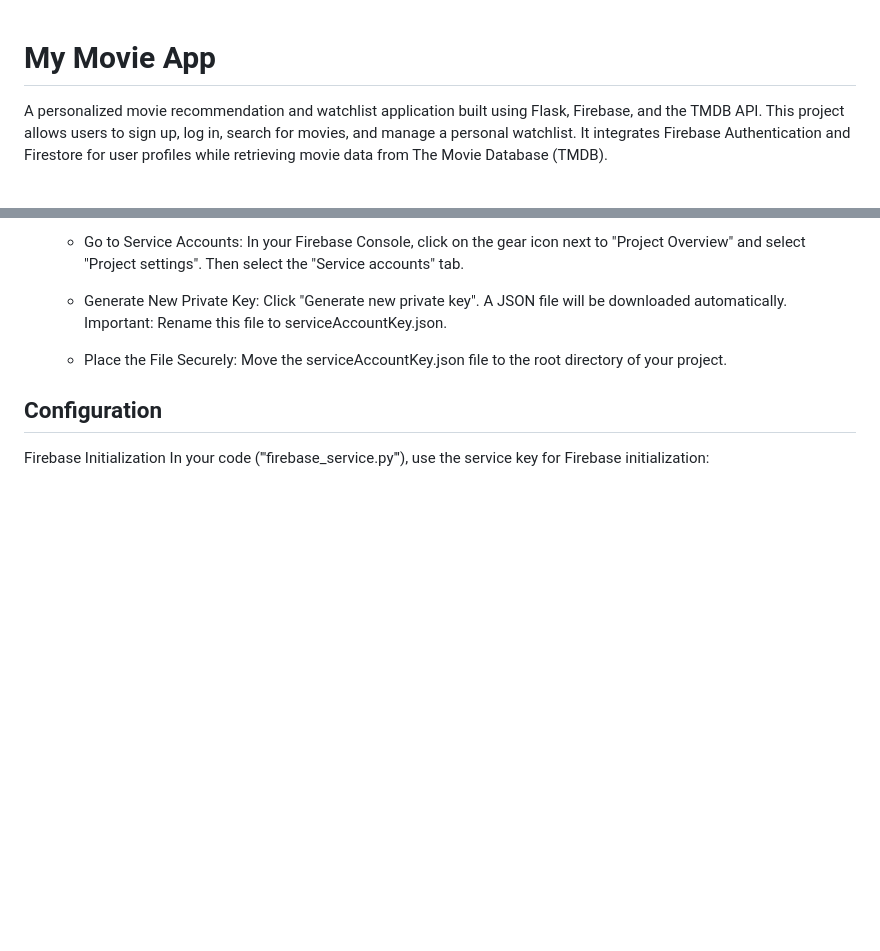
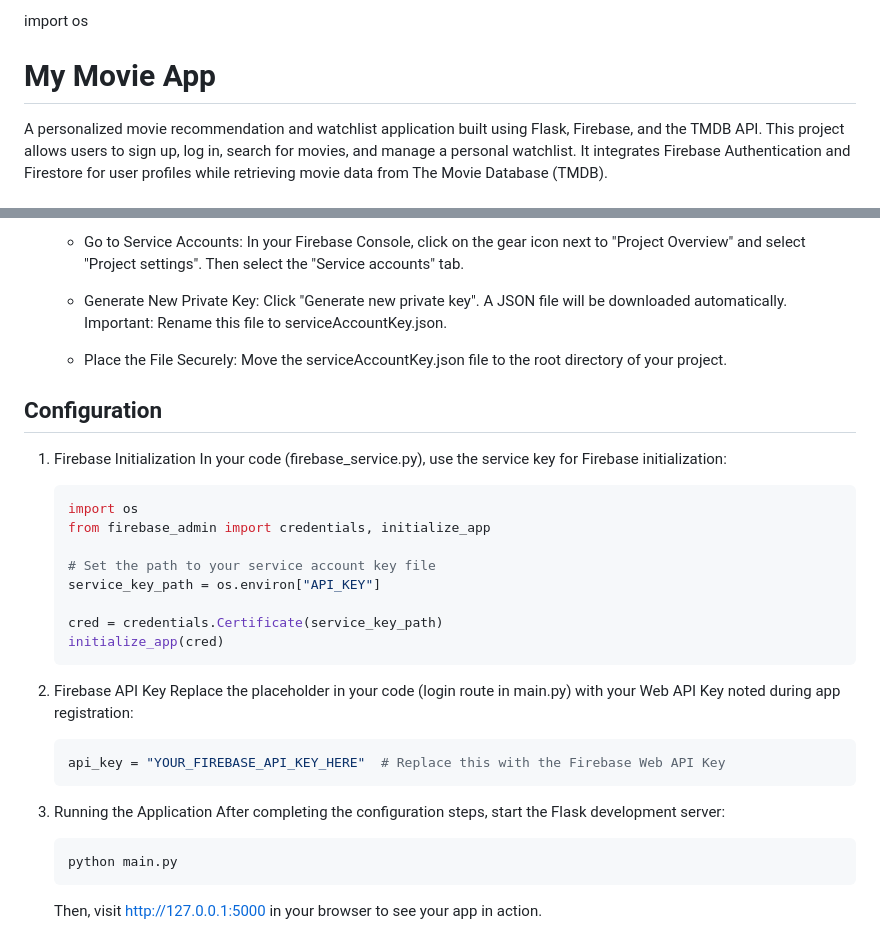
Before and after one commit to 6ba3i/Movie-database-system-with-recommendation-tool, a Markdown page: README.md, 2 parts joined by grey strips. Drawn GitHub-style; blank space fills up the shorter version.

````diff
--- a/README.md
+++ b/README.md
@@ -1,3 +1,4 @@
+import os
 # My Movie App
 
 A personalized movie recommendation and watchlist application built using Flask, Firebase, and the TMDB API. This project allows users to sign up, log in, search for movies, and manage a personal watchlist. It integrates Firebase Authentication and Firestore for user profiles while retrieving movie data from The Movie Database (TMDB).
@@ -103,6 +106,32 @@ My Movie App is a web application that enables users to:
 
    - Place the File Securely:
      Move the serviceAccountKey.json file to the root directory of your project.
+
 ## Configuration
-   Firebase Initialization
-   In your code ('''firebase_service.py'''), use the service key for Firebase initialization:
+
+1. Firebase Initialization
+   In your code (firebase_service.py), use the service key for Firebase initialization:
+
+   ```bash
+   import os
+   from firebase_admin import credentials, initialize_app
+
+   # Set the path to your service account key file
+   service_key_path = os.environ["API_KEY"]
+
+   cred = credentials.Certificate(service_key_path)
+   initialize_app(cred)
+   ```
+2. Firebase API Key
+   Replace the placeholder in your code (login route in main.py) with your Web API Key noted during app registration:
+
+   ```bash
+   api_key = "YOUR_FIREBASE_API_KEY_HERE"  # Replace this with the Firebase Web API Key
+   ```
+3. Running the Application
+   After completing the configuration steps, start the Flask development server:
+
+   ```bash
+   python main.py
+   ```
+   Then, visit http://127.0.0.1:5000 in your browser to see your app in action.
````
Also changed, not shown: other parts of README.md (+2 -0 lines).
